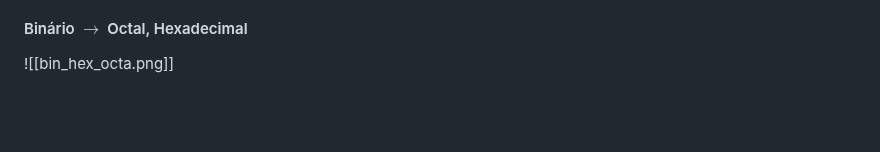
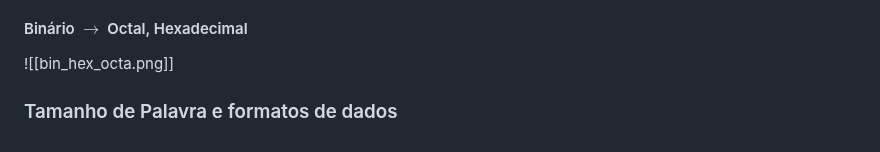
Before and after one commit to DaviMattos14/obsidian_notebook, a Markdown page: Computadores e Programação/Computadores e Programação.md, the part around the change. Drawn GitHub-style; blank space fills up the shorter version.

Commit message:
2025-04-21 17:35:14

```diff
--- a/Computadores e Programação/Computadores e Programação.md
+++ b/Computadores e Programação/Computadores e Programação.md
@@ -137,3 +137,4 @@ O valor total é a soma dos valores relativos
 ![[oct_bin.png]]![[hex_bin.png]]
 #### Binário $\rightarrow$ Octal, Hexadecimal
 ![[bin_hex_octa.png]]
+### Tamanho de Palavra e formatos de dados
```
